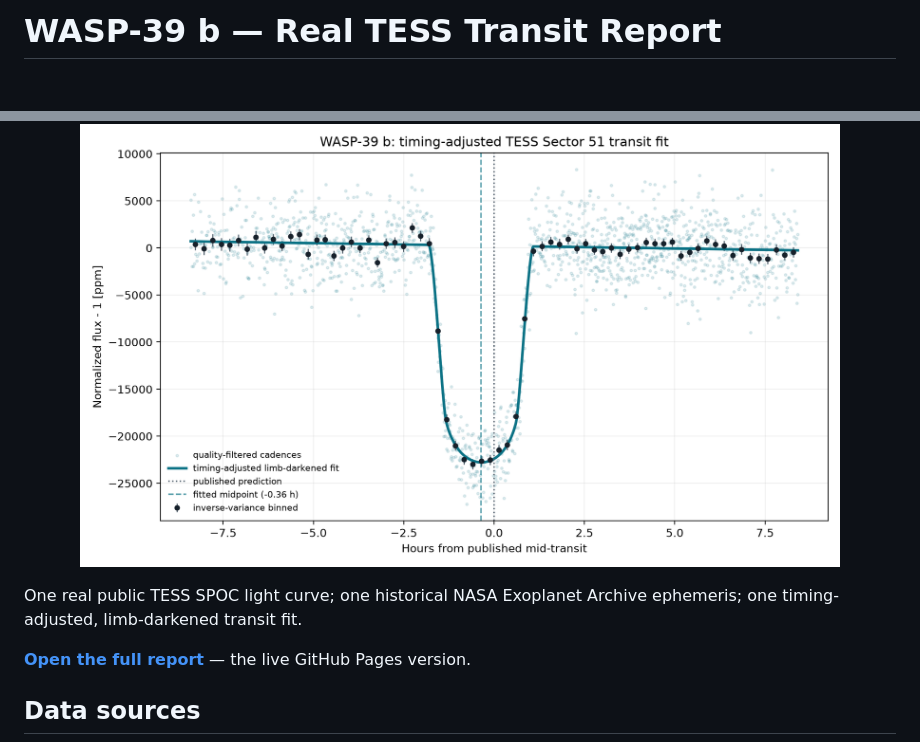
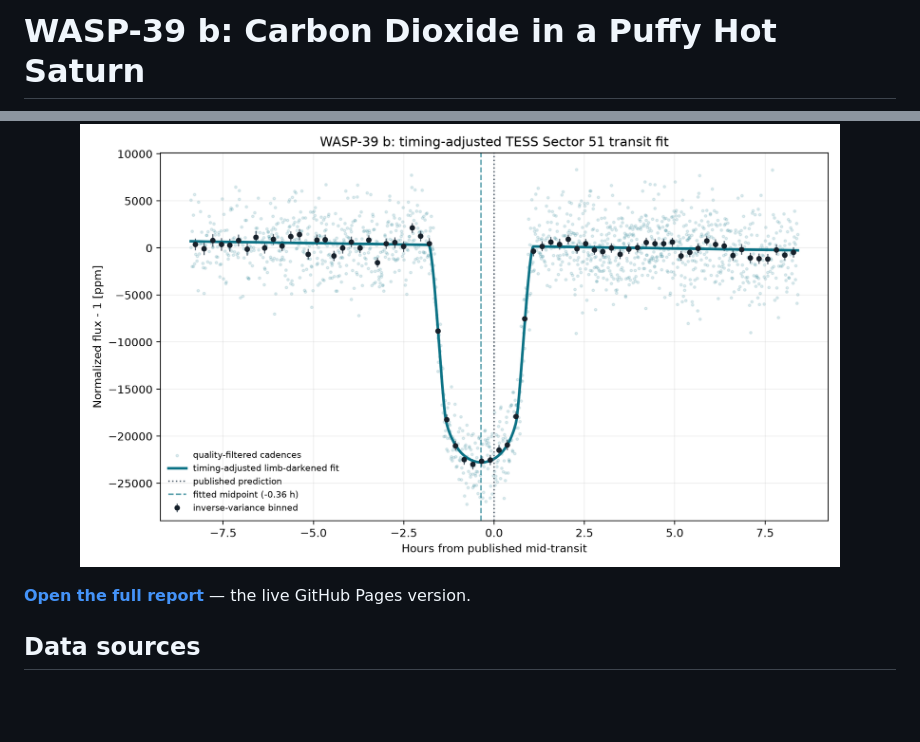
Before and after one commit to Biswajit1999/wasp-39b-exoplanet-report, a Markdown page: README.md, 2 parts joined by grey strips. Rendered like a GitHub page; blank space fills up the shorter version.

```diff
--- a/README.md
+++ b/README.md
@@ -1,2 +1,2 @@
-# WASP-39 b — Real TESS Transit Report
+# WASP-39 b: Carbon Dioxide in a Puffy Hot Saturn
 
@@ -4,7 +15,6 @@
   <img src="figures/wasp39b_tess_transit.png" alt="Phase-folded real TESS transit light curve of WASP-39 b" width="760">
 </p>
 
-One real public TESS SPOC light curve; one historical NASA Exoplanet Archive ephemeris; one timing-adjusted, limb-darkened transit fit.
 
 **[Open the full report](https://biswajit1999.github.io/wasp-39b-exoplanet-report/)** — the live GitHub Pages version.
 
```
Also changed, not shown: other parts of README.md (+30 -0 lines), assets/ARTWORK.md (added, +15 -0 lines), assets/social_preview.jpg (added), figures/molecular_evidence.png (added), 5 other files.
